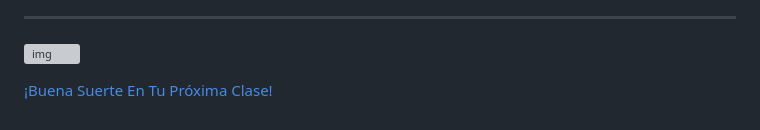
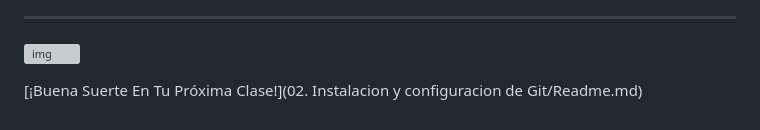
Before and after one commit to ByChokeYT/Curso_de_Git_GitHub, a Markdown page: 01. Introduccion a Git y GitHub/Readme.md, the part around the change. Drawn GitHub-style; grey boxes are pictures that could not be loaded.

```diff
--- a/01. Introduccion a Git y GitHub/Readme.md
+++ b/01. Introduccion a Git y GitHub/Readme.md
@@ -135,4 +135,4 @@ Recuerda que este es solo un ejemplo de examen y puede ser adaptado o ampliado s
 ![img](https://lh6.googleusercontent.com/Ry--MLieGMXkpHMcJGe9NhyGulLIXpXRE5xQB-_rt_u4BEzv06YNrBOHA3iXjUCoHTGPPdH1m4rDoF_tw9xlDaZgluV9pFsP9U4dU9p3OP4cHMxcTDx8jEksJevNUYbSMw=w1200-h630-p-k-no-nu)
 
 
-[¡Buena Suerte En Tu Próxima Clase!]()
+[¡Buena Suerte En Tu Próxima Clase!](02. Instalacion y configuracion de Git/Readme.md)
```
